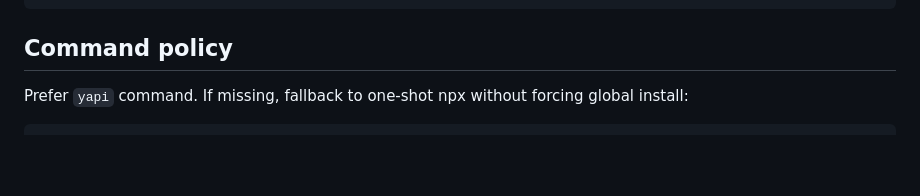
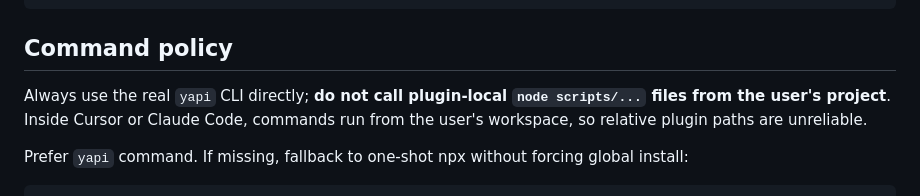
Before and after one commit to leeguooooo/cross-request-master, a Markdown page: skills/yapi/SKILL.md, the part around the change. Rendered like a GitHub page; blank space fills up the shorter version.

````diff
--- a/skills/yapi/SKILL.md
+++ b/skills/yapi/SKILL.md
@@ -28,6 +28,8 @@ yapi install-skill --yapi-base-url=https://your-yapi-domain.com --yapi-auth-mode
 ```
 
 ## Command policy
+
+Always use the real `yapi` CLI directly; **do not call plugin-local `node scripts/...` files from the user's project**. Inside Cursor or Claude Code, commands run from the user's workspace, so relative plugin paths are unreliable.
 
 Prefer `yapi` command. If missing, fallback to one-shot npx without forcing global install:
 
````
Also changed, not shown: docs/yapi-plugin/README.md (added, +48 -0 lines), 1 other file.
